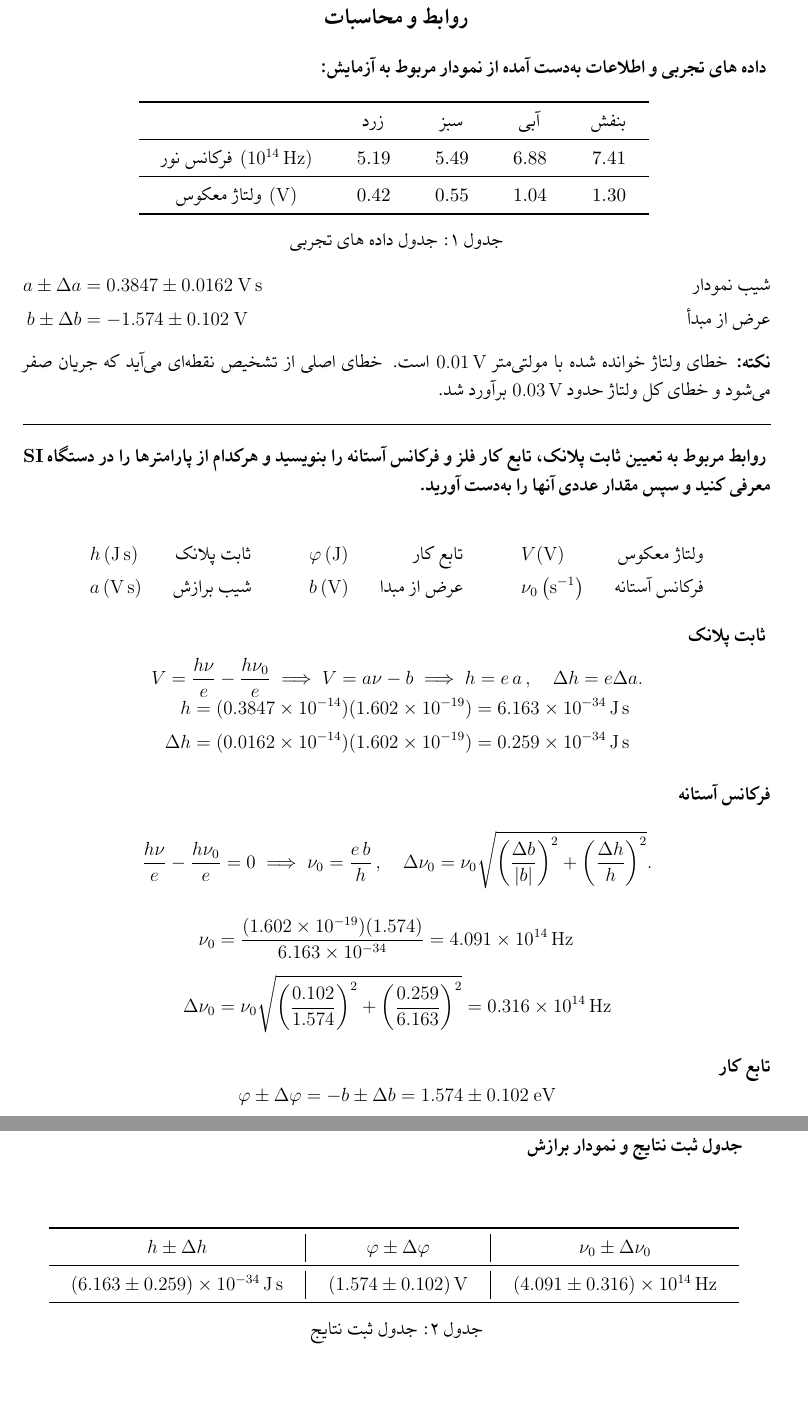
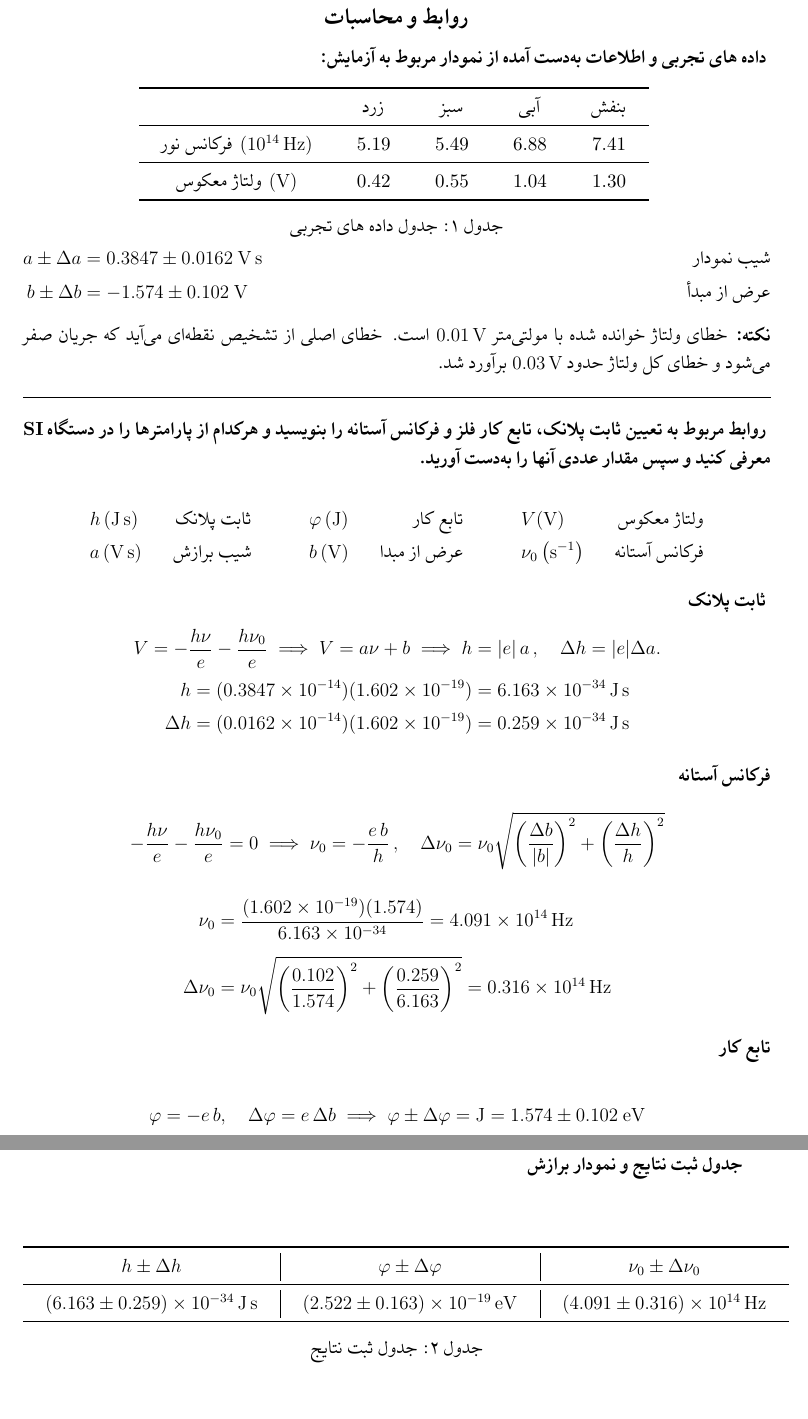
Before and after one commit to corekido/photoelectric, a LaTeX document (main.tex, which reads data.csv, sections/04-calculations.tex, sections/06-results.tex): two parts of pages 2 and 4 of 4, joined at a grey line, cut so that both start at the same text. Compiled offline with XeLaTeX.

Commit message:
fixed some mistakes

```diff
--- a/data.csv
+++ b/data.csv
@@ -1,5 +1,5 @@
 id,name,role
-1,لامپ بخار جیوه,منبع نور که طول موج های مختلف را تولید می‌کند..
+1,لامپ بخار جیوه,منبع نور که طول موج های مختلف را تولید می‌کند.
 2,منبع‌تغذیه لامپ,تغذیه لامپ بخار جیوه.
 3,شکاف متغیر,تنظیم دقیق پرتوها و ایجاد باریکه نور.
 4,عدسی 1,موازی کردن نور لامپ.
--- a/sections/04-calculations.tex
+++ b/sections/04-calculations.tex
@@ -49,10 +49,11 @@
 \end{equation*}
 \vspace{0.2cm}
 \noindent\textbf{ثابت پلانک}
+\vspace{-0.4cm}
 \begin{equation*}
-    V = \frac{h \nu}{e} - \frac{h \nu_0}{e} \implies
-    V = a \nu - b \implies
-    h = e \,a \,, \quad \Delta h = e \Delta a.
+    V = -\frac{h \nu}{e} - \frac{h \nu_0}{e} \implies
+    V = a \nu + b \implies
+    h =  |e| \,a \,, \quad \Delta h = |e| \Delta a.
 \end{equation*}
 \vspace{-1.4cm}
 \begin{align*}
@@ -61,8 +62,8 @@
 \end{align*}
 \noindent\textbf{فرکانس آستانه}
 \begin{equation*}
-    \frac{h \nu}{e} - \frac{h \nu_0}{e} = 0 \implies
-    \nu_0 = \frac{e\,b}{h}\, , \quad \Delta \nu_0 = \nu_0 \sqrt{\left(\frac{\Delta b}{|{b}|}\right)^2 + \left(\frac{\Delta h}{h}\right)^2} .
+    - \frac{h \nu}{e} - \frac{h \nu_0}{e} = 0 \implies
+    \nu_0 = - \frac{e\,b}{h}\, , \quad \Delta \nu_0 = \nu_0 \sqrt{\left(\frac{\Delta b}{|{b}|}\right)^2 + \left(\frac{\Delta h}{h}\right)^2}
 \end{equation*}
 \vspace{-0.6cm}
 \begin{align*}
@@ -70,6 +71,7 @@
     \Delta \nu_0 & = \nu_0\sqrt{\left(\frac{0.102}{1.574}\right)^2 + \left(\frac{0.259}{6.163}\right)^2} = \qty{0.316e14}{\hertz}
 \end{align*}
 \noindent\textbf{تابع کار}
+
 \begin{equation*}
-    \varphi \pm \Delta\varphi = - b \pm \Delta b = 1.574\pm 0.102 \ \unit{\electronvolt}
+    \varphi = -e\,b, \quad \Delta\varphi = e\,\Delta b \implies \varphi \pm \Delta\varphi = \qty{}{\joule} = 1.574\pm 0.102 \ \unit{\electronvolt}
 \end{equation*}
--- a/sections/06-results.tex
+++ b/sections/06-results.tex
@@ -10,7 +10,7 @@
             \toprule
             \(h \pm \Delta h\)                        & \(\varphi \pm \Delta\varphi \) & \(\nu_0\pm \Delta\nu_0 \)         \\
             \midrule
-            \qty{6.163 \pm 0.259 e-34}{\joule\second} & \qty{1.574\pm 0.102}{\volt}    & \qty{4.091 \pm 0.316 e14}{\hertz} \\
+            \qty{6.163 \pm 0.259 e-34}{\joule\second} & \qty{2.522 \pm 0.163 e-19}{\electronvolt}    & \qty{4.091 \pm 0.316 e14}{\hertz} \\
             \bottomrule
         \end{tabular}
     \end{latin}
```
Also changed, not shown: sections/05-questions.tex (+3 -0 lines), 1 other file.
